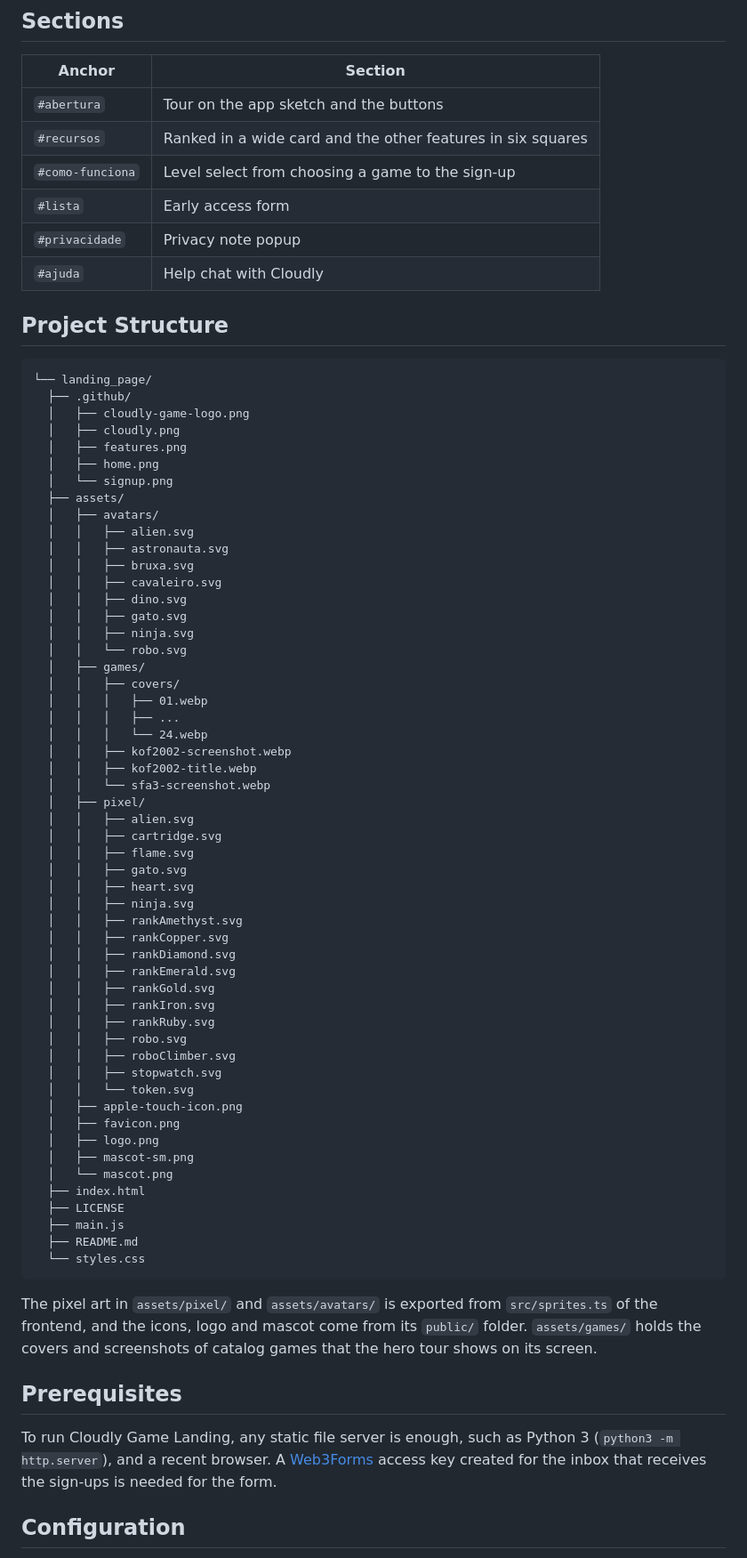
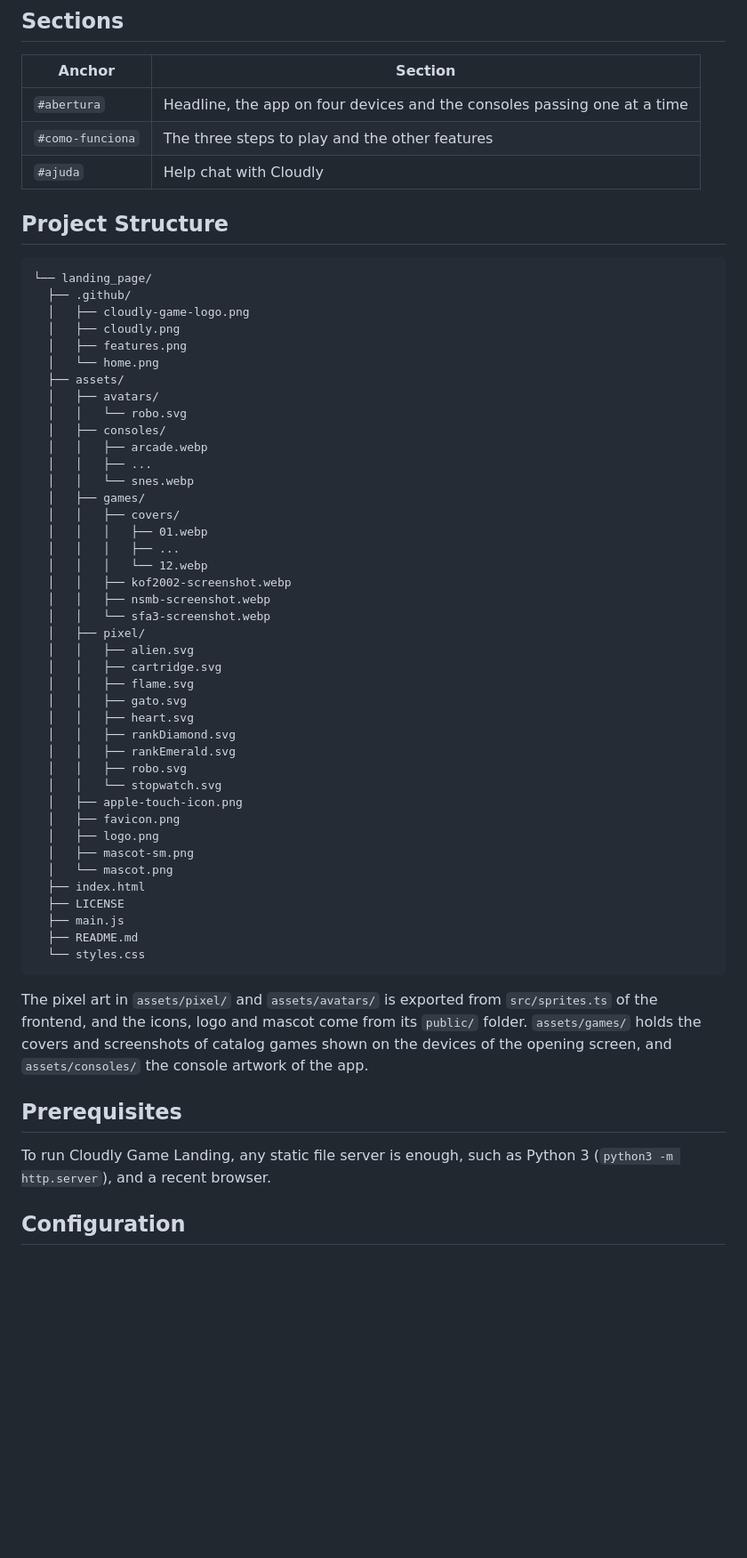
Before and after one commit to id0ubl3g/cloudly-game-landing-page, a Markdown page: README.md, the part around one of its changes. Shown at 89% size. Rendered like a GitHub page; blank space fills up the shorter version.

````diff
--- a/README.md
+++ b/README.md
@@ -64,11 +58,8 @@ Cloudly Game Landing is a static page, with plain HTML, CSS and JavaScript and n
 
 | Anchor | Section |
 | ------ | ------- |
-| `#abertura` | Tour on the app sketch and the buttons |
-| `#recursos` | Ranked in a wide card and the other features in six squares |
-| `#como-funciona` | Level select from choosing a game to the sign-up |
-| `#lista` | Early access form |
-| `#privacidade` | Privacy note popup |
+| `#abertura` | Headline, the app on four devices and the consoles passing one at a time |
+| `#como-funciona` | The three steps to play and the other features |
 | `#ajuda` | Help chat with Cloudly |
 
 ## Project Structure
@@ -79,25 +70,21 @@ Cloudly Game Landing is a static page, with plain HTML, CSS and JavaScript and n
   │   ├── cloudly-game-logo.png
   │   ├── cloudly.png
   │   ├── features.png
-  │   ├── home.png
-  │   └── signup.png
+  │   └── home.png
   ├── assets/
   │   ├── avatars/
-  │   │   ├── alien.svg
-  │   │   ├── astronauta.svg
-  │   │   ├── bruxa.svg
-  │   │   ├── cavaleiro.svg
-  │   │   ├── dino.svg
-  │   │   ├── gato.svg
-  │   │   ├── ninja.svg
   │   │   └── robo.svg
+  │   ├── consoles/
+  │   │   ├── arcade.webp
+  │   │   ├── ...
+  │   │   └── snes.webp
   │   ├── games/
   │   │   ├── covers/
   │   │   │   ├── 01.webp
   │   │   │   ├── ...
-  │   │   │   └── 24.webp
+  │   │   │   └── 12.webp
   │   │   ├── kof2002-screenshot.webp
-  │   │   ├── kof2002-title.webp
+  │   │   ├── nsmb-screenshot.webp
   │   │   └── sfa3-screenshot.webp
   │   ├── pixel/
   │   │   ├── alien.svg
@@ -105,18 +92,10 @@ Cloudly Game Landing is a static page, with plain HTML, CSS and JavaScript and n
   │   │   ├── flame.svg
   │   │   ├── gato.svg
   │   │   ├── heart.svg
-  │   │   ├── ninja.svg
-  │   │   ├── rankAmethyst.svg
-  │   │   ├── rankCopper.svg
   │   │   ├── rankDiamond.svg
   │   │   ├── rankEmerald.svg
-  │   │   ├── rankGold.svg
-  │   │   ├── rankIron.svg
-  │   │   ├── rankRuby.svg
   │   │   ├── robo.svg
-  │   │   ├── roboClimber.svg
-  │   │   ├── stopwatch.svg
-  │   │   └── token.svg
+  │   │   └── stopwatch.svg
   │   ├── apple-touch-icon.png
   │   ├── favicon.png
   │   ├── logo.png
@@ -129,11 +108,11 @@ Cloudly Game Landing is a static page, with plain HTML, CSS and JavaScript and n
   └── styles.css
 ```
 
-The pixel art in `assets/pixel/` and `assets/avatars/` is exported from `src/sprites.ts` of the frontend, and the icons, logo and mascot come from its `public/` folder. `assets/games/` holds the covers and screenshots of catalog games that the hero tour shows on its screen.
+The pixel art in `assets/pixel/` and `assets/avatars/` is exported from `src/sprites.ts` of the frontend, and the icons, logo and mascot come from its `public/` folder. `assets/games/` holds the covers and screenshots of catalog games shown on the devices of the opening screen, and `assets/consoles/` the console artwork of the app.
 
 ## Prerequisites
 
-To run Cloudly Game Landing, any static file server is enough, such as Python 3 (`python3 -m http.server`), and a recent browser. A [Web3Forms](https://web3forms.com) access key created for the inbox that receives the sign-ups is needed for the form.
+To run Cloudly Game Landing, any static file server is enough, such as Python 3 (`python3 -m http.server`), and a recent browser.
 
 ## Configuration
 
````
Also changed, not shown: other parts of README.md (+18 -53 lines), .github/features.png, .github/home.png, .github/signup.png (deleted).
